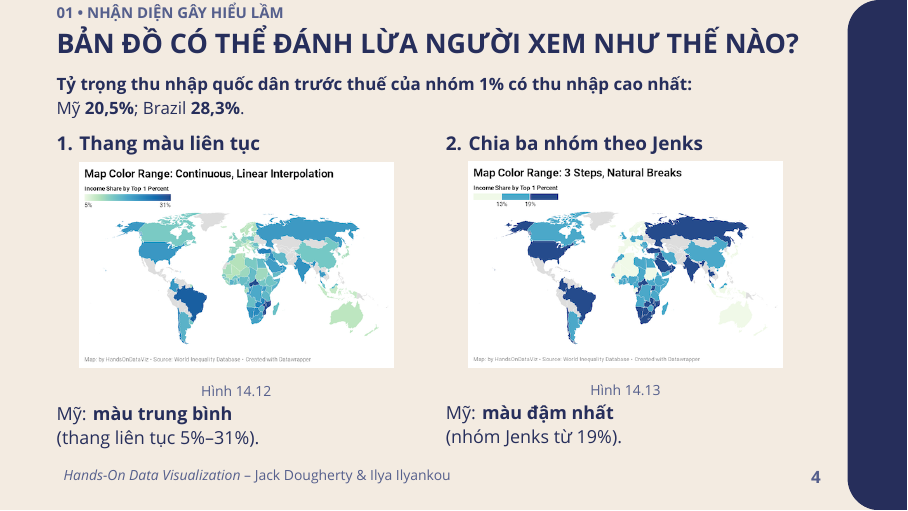
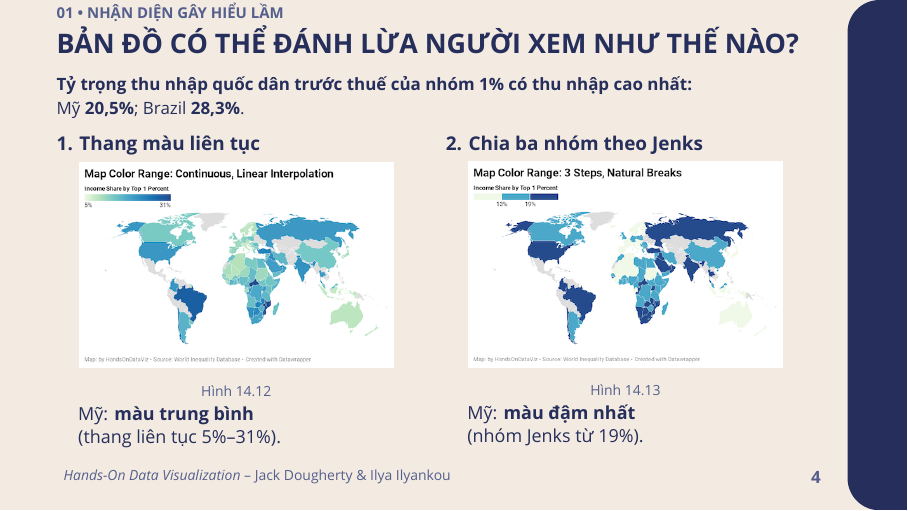
Before and after one commit to calmm-working/hands-on-data-visualization, LaTeX slides (presentation_part4.tex): page 4 of 12. Compiled offline with XeLaTeX; a missing font is replaced by an installed copy or a similar font.

Commit message:
Align map captions with figures

```diff
--- a/presentation_part4.tex
+++ b/presentation_part4.tex
@@ -211,18 +211,24 @@ Mỹ \textbf{20,5\%}; Brazil \textbf{28,3\%}.
 \begin{column}{0.48\textwidth}
 {\fontsize{9.5pt}{12pt}\selectfont\textbf{1. Thang màu liên tục}}\\[0.08cm]
 \centering
+\begin{minipage}[t]{0.88\linewidth}
+\centering
 \includegraphics[width=\linewidth,height=0.41\textheight,keepaspectratio]{images/fig_14_12_inequality_continuous.png}\\[0.08cm]
 {\fontsize{7pt}{9pt}\selectfont\color{navyMuted}Hình 14.12}\\[0.02cm]
 \raggedright
-{\fontsize{9pt}{11.5pt}\selectfont Mỹ: \textbf{màu trung bình}\\(thang liên tục 5\%--31\%).}
+{\fontsize{9pt}{11.5pt}\selectfont Mỹ: \textbf{màu trung bình}\\(thang liên tục 5\%--31\%).\par}
+\end{minipage}
 \end{column}
 \begin{column}{0.48\textwidth}
 {\fontsize{9.5pt}{12pt}\selectfont\textbf{2. Chia ba nhóm theo Jenks}}\\[0.08cm]
 \centering
+\begin{minipage}[t]{0.88\linewidth}
+\centering
 \includegraphics[width=\linewidth,height=0.41\textheight,keepaspectratio]{images/fig_14_13_inequality_jenks.png}\\[0.08cm]
 {\fontsize{7pt}{9pt}\selectfont\color{navyMuted}Hình 14.13}\\[0.02cm]
 \raggedright
-{\fontsize{9pt}{11.5pt}\selectfont Mỹ: \textbf{màu đậm nhất}\\(nhóm Jenks từ 19\%).}
+{\fontsize{9pt}{11.5pt}\selectfont Mỹ: \textbf{màu đậm nhất}\\(nhóm Jenks từ 19\%).\par}
+\end{minipage}
 \end{column}
 \end{columns}
 \note{Hai bản đồ dùng cùng dữ liệu, nhưng Mỹ là số liệu năm 2018 và Brazil năm 2015; đây là ví dụ lịch sử, không phải so sánh đồng thời. Nguồn: \url{https://handsondataviz.org/how-to-lie-with-maps.html}.}
```
Also changed, not shown: presentation_part4.pdf.
